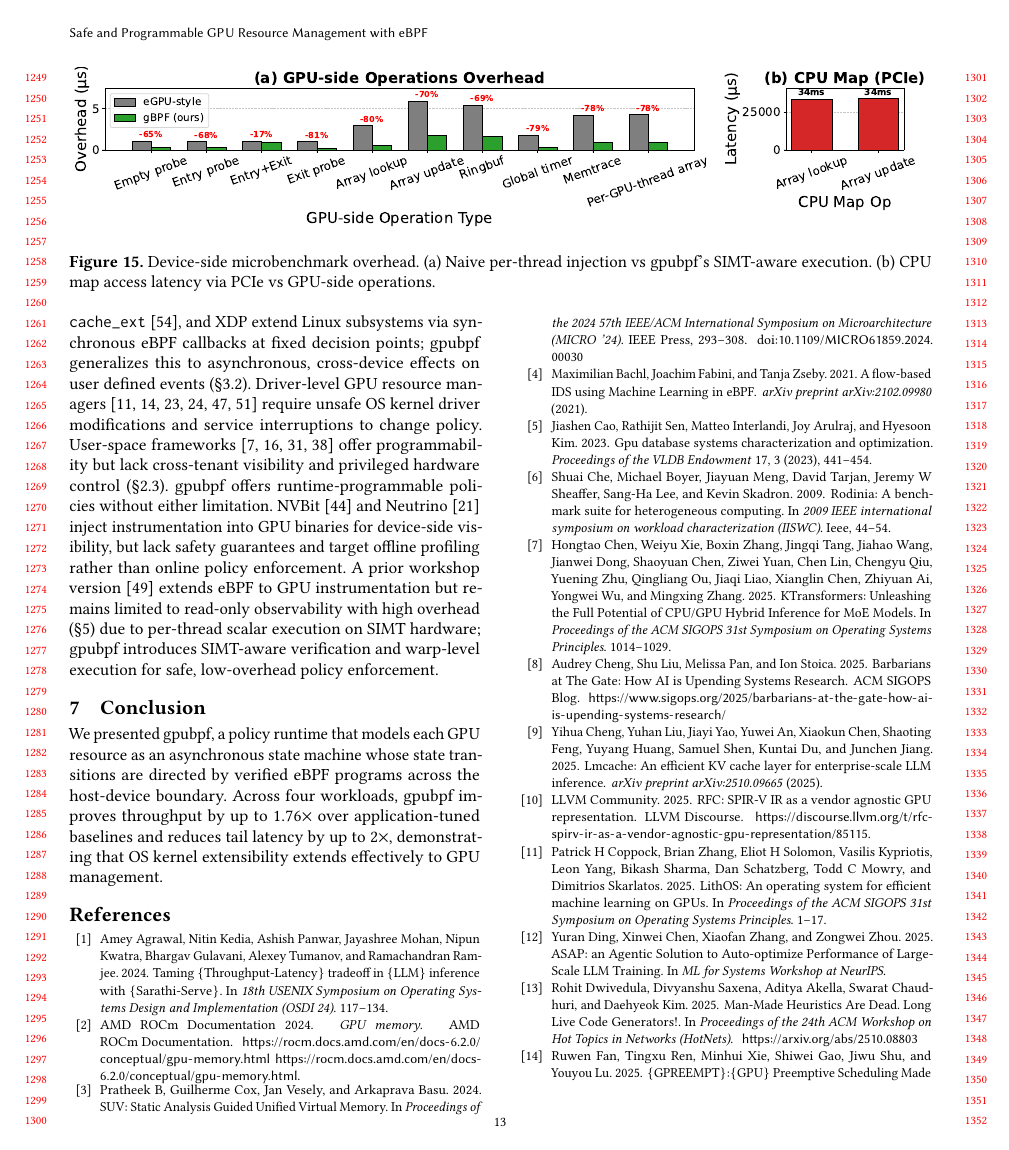
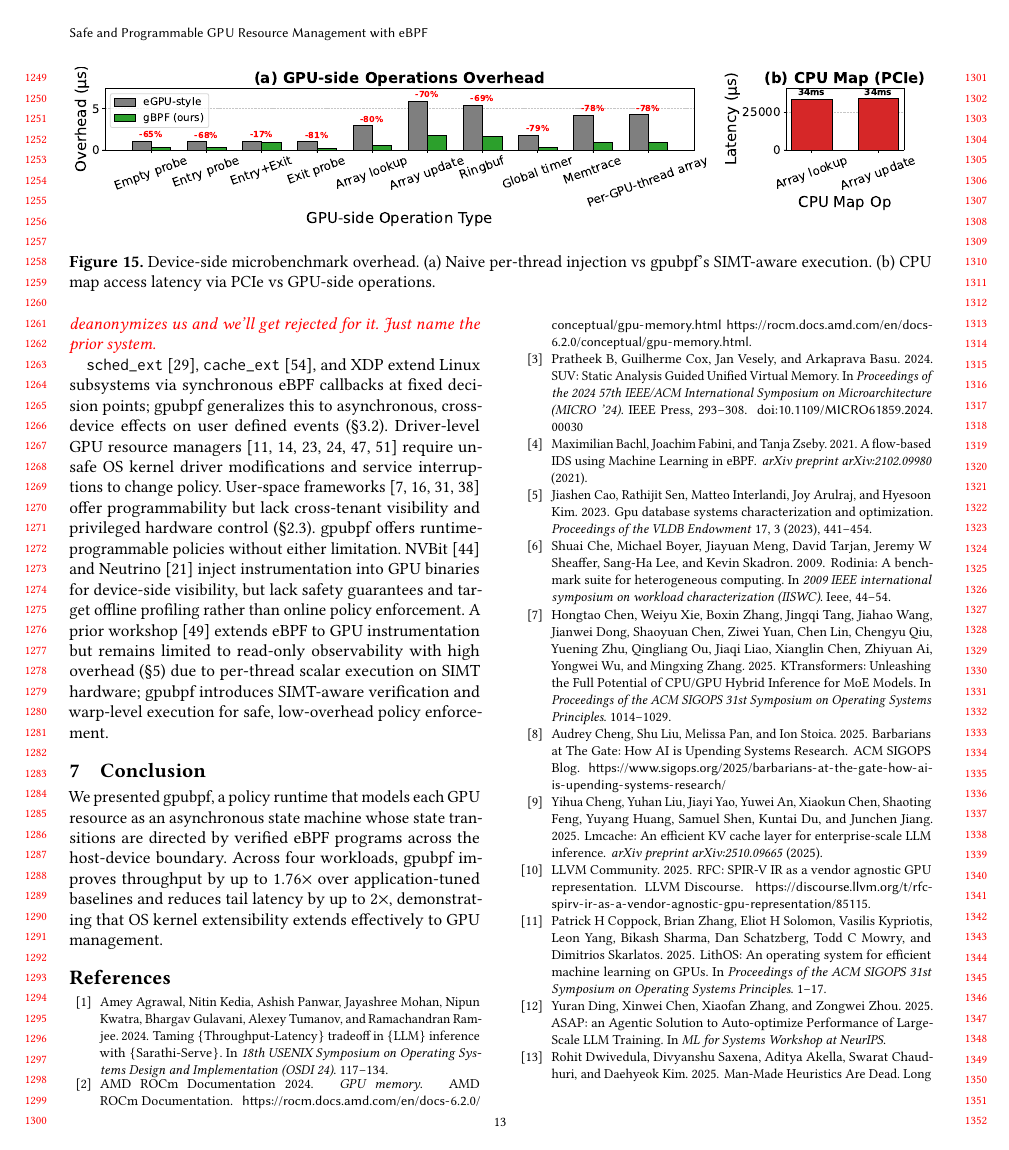
Before and after one commit to yunwei37/gpu-ext-paper, a LaTeX paper (main.tex, which reads tex/discussion.tex): page 13 of 15. Compiled offline with pdfLaTeX.

Commit message:
Updates from Overleaf

```diff
--- a/tex/discussion.tex
+++ b/tex/discussion.tex
@@ -1,6 +1,7 @@
 \section{Related Work}
 \label{sec:related}
 
-\arq{This is a really short related work section. One additional change, don't say "A prior workshop ver}
+\arq{This is a really short related work section. One additional change, don't say "A prior workshop version", it deanonymizes us and we'll get rejected for it.  Just name the prior system.}
+
 \texttt{sched\_ext}~\cite{schedext-docs}, \texttt{cache\_ext}~\cite{zussman2025cache_ext}, and XDP extend Linux subsystems via synchronous eBPF callbacks at fixed decision points; \sys generalizes this to asynchronous, cross-device effects on user defined events (\S\ref{sec:design-interfaces}). Driver-level GPU resource managers~\cite{kato2011timegraph,kato2012gdev,kernelintercept,fan2025gpreempt,wang2024gcaps,coppock2025lithos} require unsafe OS kernel driver modifications and service interruptions to change policy. User-space frameworks~\cite{ng2023paella,shen2025xsched,gim2025pie,chen2025ktransformers} offer programmability but lack cross-tenant visibility and privileged hardware control (\S\ref{sec:motivation-limitations}). \sys offers runtime-programmable policies without either limitation.
-NVBit~\cite{villa2019nvbit} and Neutrino~\cite{neutrino} inject instrumentation into GPU binaries for device-side visibility, but lack safety guarantees and target offline profiling rather than online policy enforcement. A prior workshop version~\cite{egpu} extends eBPF to GPU instrumentation but remains limited to read-only observability with high overhead (\S\ref{sec:eval}) due to per-thread scalar execution on SIMT hardware; \sys introduces SIMT-aware verification and warp-level execution for safe, low-overhead policy enforcement.
+NVBit~\cite{villa2019nvbit} and Neutrino~\cite{neutrino} inject instrumentation into GPU binaries for device-side visibility, but lack safety guarantees and target offline profiling rather than online policy enforcement. A prior workshop~\cite{egpu} extends eBPF to GPU instrumentation but remains limited to read-only observability with high overhead (\S\ref{sec:eval}) due to per-thread scalar execution on SIMT hardware; \sys introduces SIMT-aware verification and warp-level execution for safe, low-overhead policy enforcement.
```
